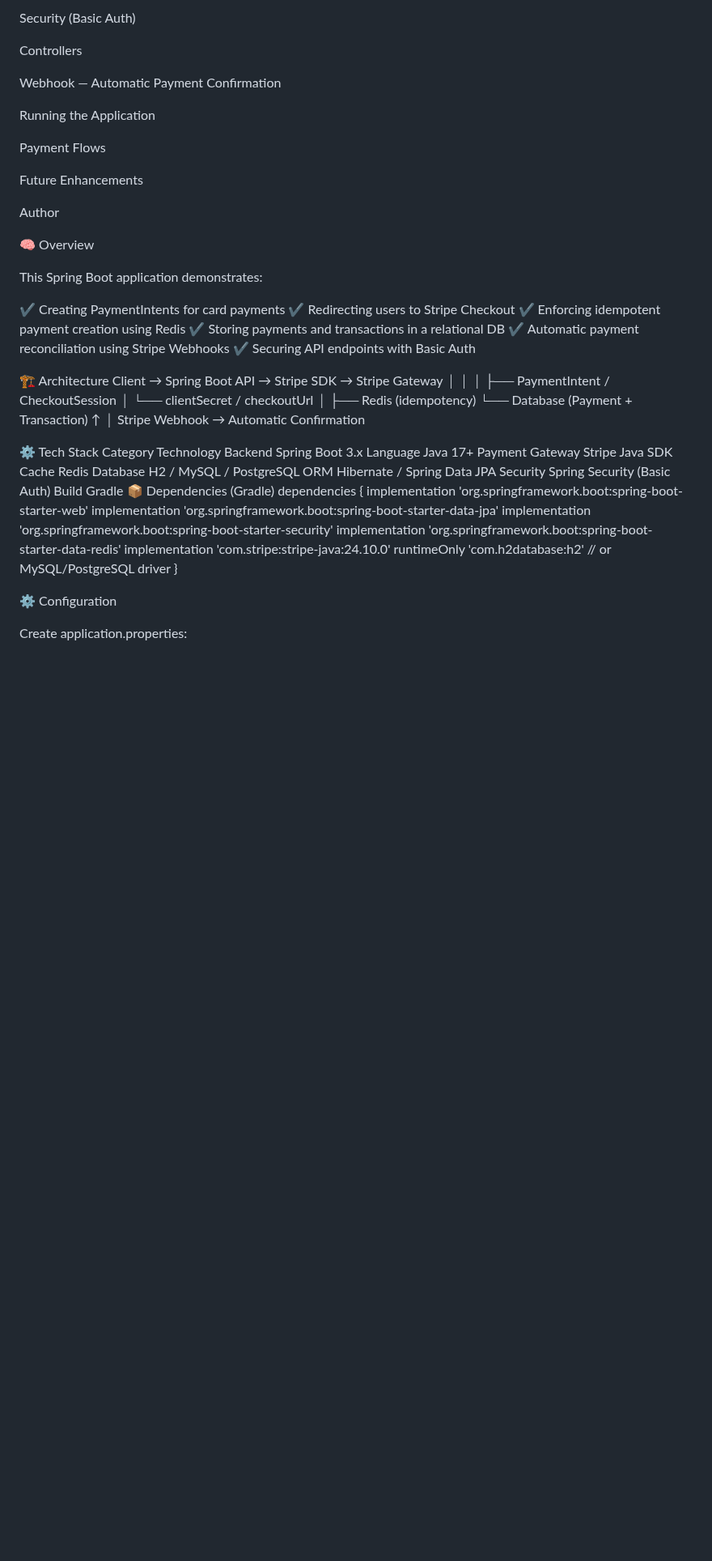
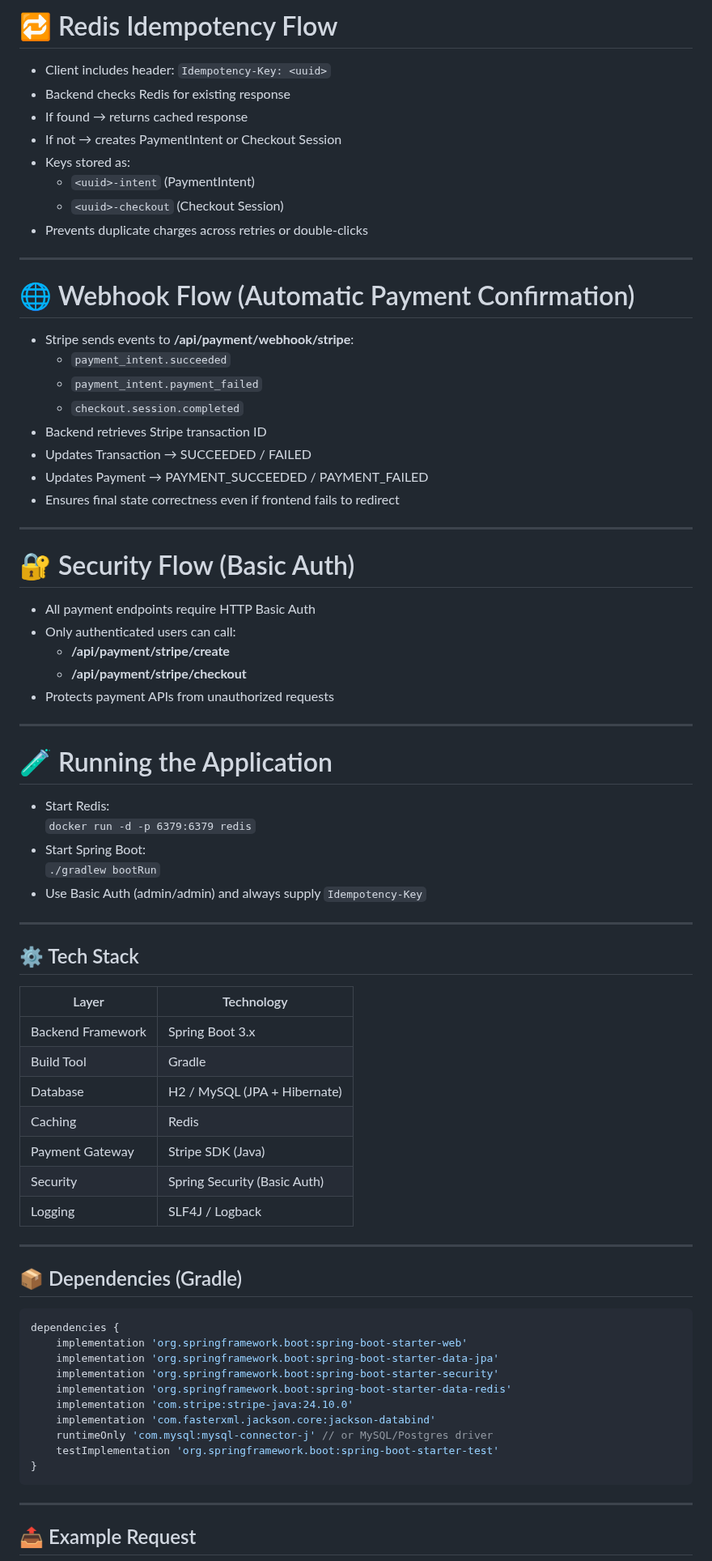
Before and after one commit to bharathdayal/SpringBoot-Payment-Stripe, a Markdown page: README.md, the part around one of its changes. Shown at 81% size. GitHub-like rendering; blank space fills up the shorter version.

Commit message:
Refactor README for better structure and readability
Updated README to improve formatting and clarity.

````diff
--- a/README.md
+++ b/README.md
@@ -36,62 +82,76 @@ Stripe Services
 
-Security (Basic Auth)
+# 🔁 Redis Idempotency Flow
+- Client includes header: `Idempotency-Key: <uuid>`
+- Backend checks Redis for existing response
+- If found → returns cached response
+- If not → creates PaymentIntent or Checkout Session
+- Keys stored as:
+  - `<uuid>-intent`  (PaymentIntent)
+  - `<uuid>-checkout` (Checkout Session)
+- Prevents duplicate charges across retries or double-clicks
 
-Controllers
+---
 
-Webhook — Automatic Payment Confirmation
+# 🌐 Webhook Flow (Automatic Payment Confirmation)
+- Stripe sends events to **/api/payment/webhook/stripe**:
+  - `payment_intent.succeeded`
+  - `payment_intent.payment_failed`
+  - `checkout.session.completed`
+- Backend retrieves Stripe transaction ID
+- Updates Transaction → SUCCEEDED / FAILED
+- Updates Payment → PAYMENT_SUCCEEDED / PAYMENT_FAILED
+- Ensures final state correctness even if frontend fails to redirect
 
-Running the Application
+---
 
-Payment Flows
+# 🔐 Security Flow (Basic Auth)
+- All payment endpoints require HTTP Basic Auth
+- Only authenticated users can call:
+  - **/api/payment/stripe/create**
+  - **/api/payment/stripe/checkout**
+- Protects payment APIs from unauthorized requests
 
-Future Enhancements
+---
 
-Author
+# 🧪 Running the Application
+- Start Redis:
+  `docker run -d -p 6379:6379 redis`
+- Start Spring Boot:
+  `./gradlew bootRun`
+- Use Basic Auth (admin/admin) and always supply `Idempotency-Key`
 
-🧠 Overview
+---
 
-This Spring Boot application demonstrates:
+## ⚙️ Tech Stack
 
-✔ Creating PaymentIntents for card payments
-✔ Redirecting users to Stripe Checkout
-✔ Enforcing idempotent payment creation using Redis
-✔ Storing payments and transactions in a relational DB
-✔ Automatic payment reconciliation using Stripe Webhooks
-✔ Securing API endpoints with Basic Auth
+| Layer             | Technology                |
+|-------------------|--------------------------|
+| Backend Framework | Spring Boot 3.x          |
+| Build Tool        | Gradle                   |
+| Database          | H2 / MySQL (JPA + Hibernate) |
+| Caching           | Redis                    |
+| Payment Gateway   | Stripe SDK (Java)        |
+| Security          | Spring Security (Basic Auth) |
+| Logging           | SLF4J / Logback          |
 
-🏗 Architecture
-Client → Spring Boot API → Stripe SDK → Stripe Gateway
-           │                    │
-           │                    ├── PaymentIntent / CheckoutSession
-           │                    └── clientSecret / checkoutUrl
-           │
-           ├── Redis (idempotency)
-           └── Database (Payment + Transaction)
-                       ↑
-                       │
-              Stripe Webhook → Automatic Confirmation
+---
 
-⚙ Tech Stack
-Category	Technology
-Backend	Spring Boot 3.x
-Language	Java 17+
-Payment Gateway	Stripe Java SDK
-Cache	Redis
-Database	H2 / MySQL / PostgreSQL
-ORM	Hibernate / Spring Data JPA
-Security	Spring Security (Basic Auth)
-Build	Gradle
-📦 Dependencies (Gradle)
+## 📦 Dependencies (Gradle)
+
+```groovy
 dependencies {
     implementation 'org.springframework.boot:spring-boot-starter-web'
     implementation 'org.springframework.boot:spring-boot-starter-data-jpa'
     implementation 'org.springframework.boot:spring-boot-starter-security'
     implementation 'org.springframework.boot:spring-boot-starter-data-redis'
     implementation 'com.stripe:stripe-java:24.10.0'
-    runtimeOnly 'com.h2database:h2'    // or MySQL/PostgreSQL driver
+    implementation 'com.fasterxml.jackson.core:jackson-databind'
+    runtimeOnly 'com.mysql:mysql-connector-j' // or MySQL/Postgres driver
+    testImplementation 'org.springframework.boot:spring-boot-starter-test'
 }
+```
 
-⚙ Configuration
+---
 
-Create application.properties:
+## 📤 Example Request
 
````
Also changed, not shown: other parts of README.md (+121 -261 lines).
